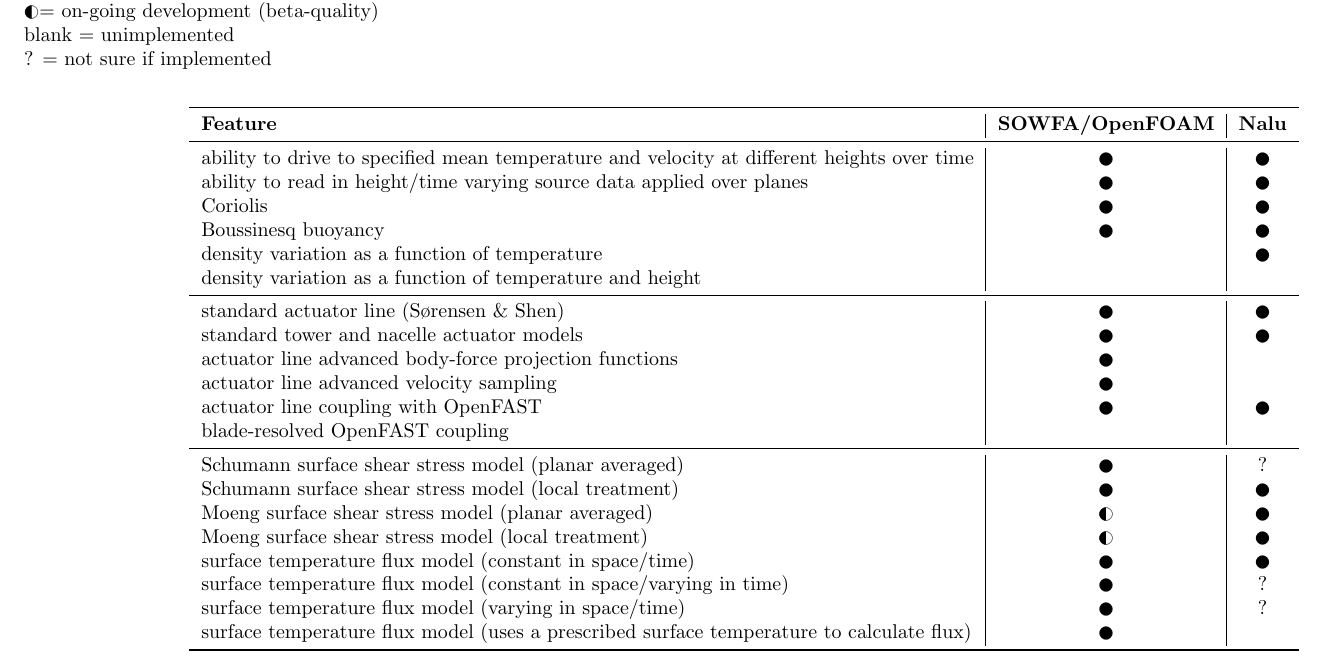
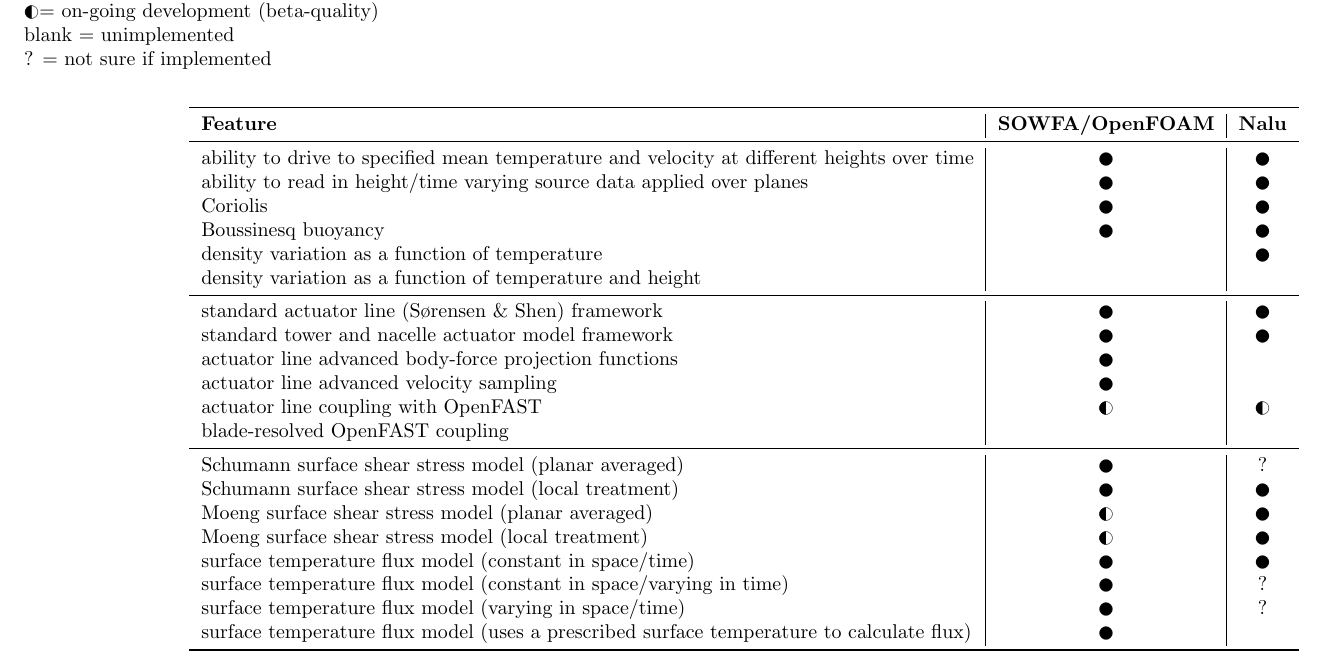
Before and after one commit to mchurchf/NaluSOWFAfeatures, a LaTeX document (NaluSOWFAfeatures.tex): part of page 1 of 2, cut so that both start at the same text. Compiled offline with pdfLaTeX.

Commit message:
Clarified the status of actuator line.

```diff
--- a/NaluSOWFAfeatures.tex
+++ b/NaluSOWFAfeatures.tex
@@ -41,11 +41,11 @@
 
 % Actuator line.
 \midrule
-standard actuator line (S{\o}rensen \& Shen) & \CIRCLE & \CIRCLE \\
-standard tower and nacelle actuator models & \CIRCLE & \CIRCLE \\
+standard actuator line (S{\o}rensen \& Shen) framework & \CIRCLE & \CIRCLE \\
+standard tower and nacelle actuator model framework & \CIRCLE & \CIRCLE \\
 actuator line advanced body-force projection functions & \CIRCLE &  \\
 actuator line advanced velocity sampling & \CIRCLE  &  \\
-actuator line coupling with OpenFAST & \CIRCLE & \CIRCLE \\
+actuator line coupling with OpenFAST & \LEFTcircle & \LEFTcircle \\
 blade-resolved OpenFAST coupling &  &  \\
 
 
```
